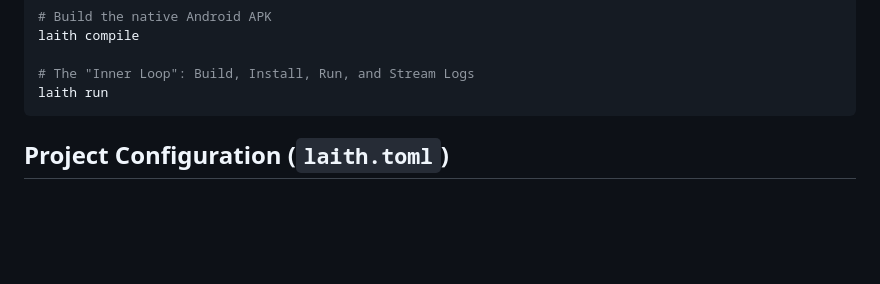
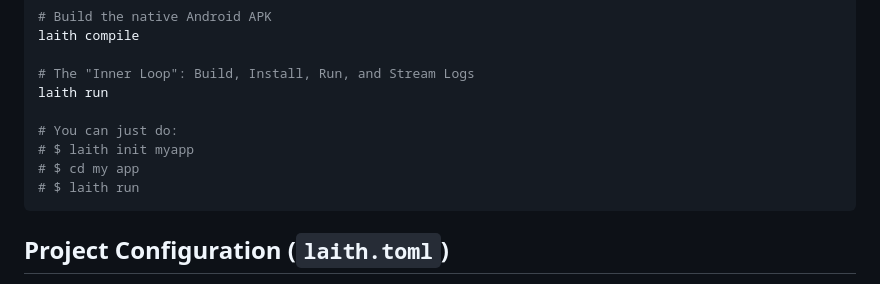
Before and after one commit to Abdur-rahmaanJ/laith, a Markdown page: README.md, the part around one of its changes. Drawn GitHub-style; blank space fills up the shorter version.

````diff
--- a/README.md
+++ b/README.md
@@ -34,6 +34,11 @@ laith compile
 
 # The "Inner Loop": Build, Install, Run, and Stream Logs
 laith run
+
+# You can just do:
+# $ laith init myapp
+# $ cd my app
+# $ laith run
 ```
 
 ## Project Configuration (`laith.toml`)
````
Also changed, not shown: other parts of README.md (+31 -0 lines).
